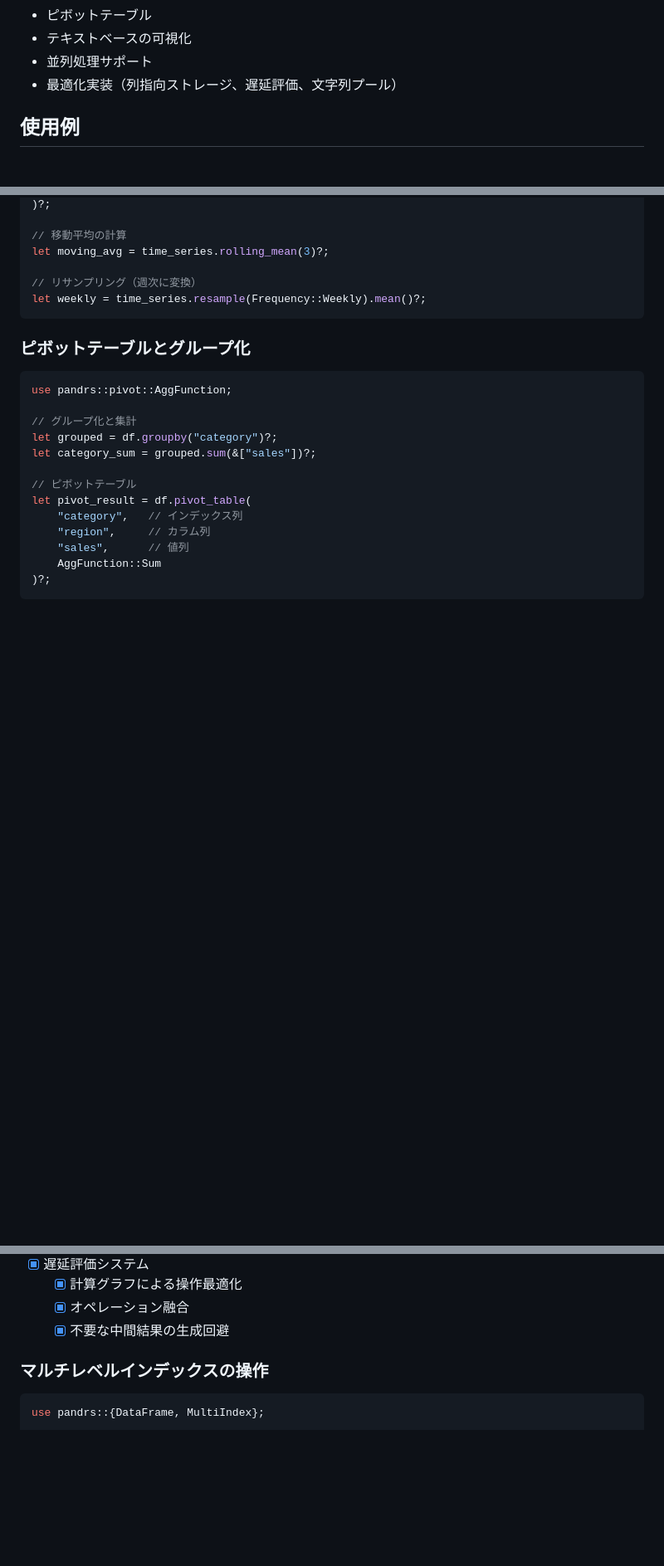
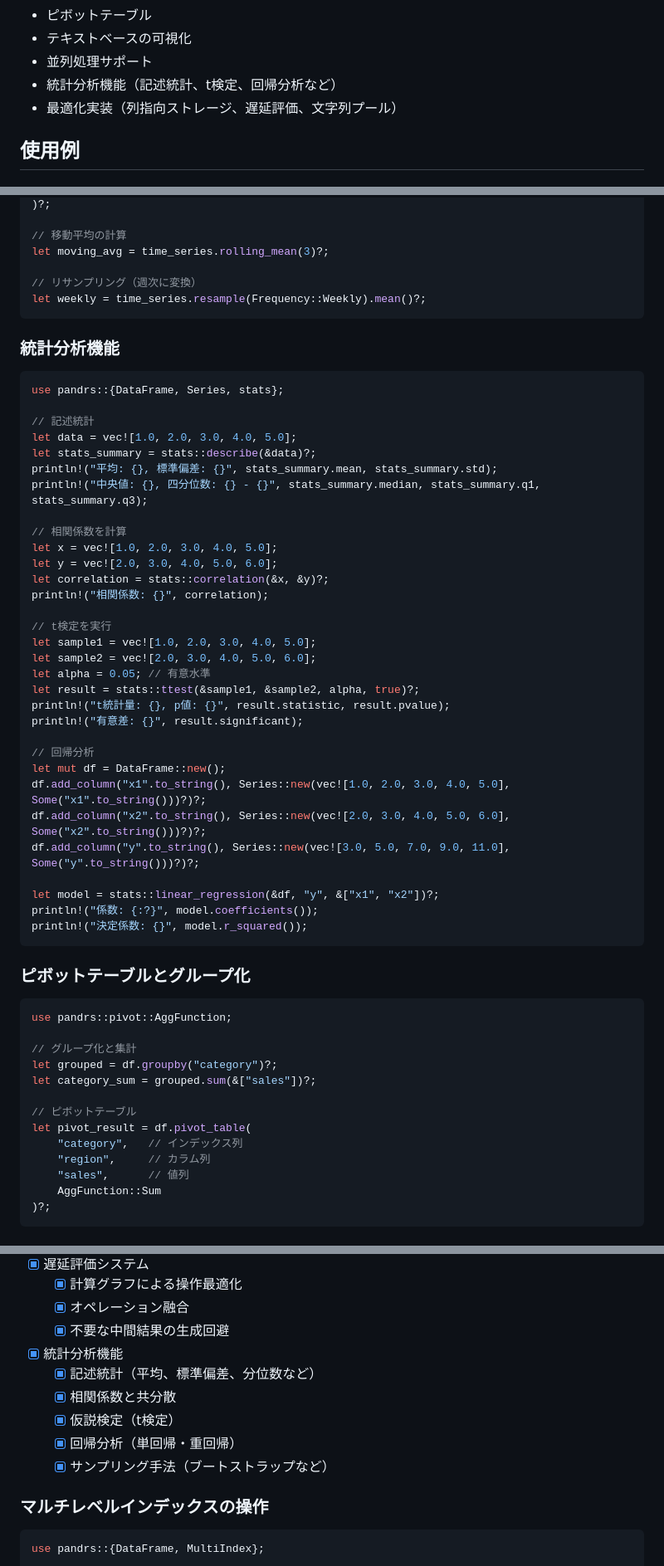
Before and after one commit to cool-japan/pandrs, a Markdown page: README.md, 3 parts joined by grey strips. Shown at 83% size. Drawn GitHub-style; blank space fills up the shorter version.

````diff
--- a/README.md
+++ b/README.md
@@ -29,6 +29,7 @@ Rustで実装されたデータ分析用DataFrameライブラリです。Python
 - ピボットテーブル
 - テキストベースの可視化
 - 並列処理サポート
+- 統計分析機能（記述統計、t検定、回帰分析など）
 - 最適化実装（列指向ストレージ、遅延評価、文字列プール）
 
 ## 使用例
@@ -146,6 +147,42 @@ let moving_avg = time_series.rolling_mean(3)?;
 let weekly = time_series.resample(Frequency::Weekly).mean()?;
 ```
 
+### 統計分析機能
+
+```rust
+use pandrs::{DataFrame, Series, stats};
+
+// 記述統計
+let data = vec![1.0, 2.0, 3.0, 4.0, 5.0];
+let stats_summary = stats::describe(&data)?;
+println!("平均: {}, 標準偏差: {}", stats_summary.mean, stats_summary.std);
+println!("中央値: {}, 四分位数: {} - {}", stats_summary.median, stats_summary.q1, stats_summary.q3);
+
+// 相関係数を計算
+let x = vec![1.0, 2.0, 3.0, 4.0, 5.0];
+let y = vec![2.0, 3.0, 4.0, 5.0, 6.0];
+let correlation = stats::correlation(&x, &y)?;
+println!("相関係数: {}", correlation);
+
+// t検定を実行
+let sample1 = vec![1.0, 2.0, 3.0, 4.0, 5.0];
+let sample2 = vec![2.0, 3.0, 4.0, 5.0, 6.0];
+let alpha = 0.05; // 有意水準
+let result = stats::ttest(&sample1, &sample2, alpha, true)?;
+println!("t統計量: {}, p値: {}", result.statistic, result.pvalue);
+println!("有意差: {}", result.significant);
+
+// 回帰分析
+let mut df = DataFrame::new();
+df.add_column("x1".to_string(), Series::new(vec![1.0, 2.0, 3.0, 4.0, 5.0], Some("x1".to_string()))?)?;
+df.add_column("x2".to_string(), Series::new(vec![2.0, 3.0, 4.0, 5.0, 6.0], Some("x2".to_string()))?)?;
+df.add_column("y".to_string(), Series::new(vec![3.0, 5.0, 7.0, 9.0, 11.0], Some("y".to_string()))?)?;
+
+let model = stats::linear_regression(&df, "y", &["x1", "x2"])?;
+println!("係数: {:?}", model.coefficients());
+println!("決定係数: {}", model.r_squared());
+```
+
 ### ピボットテーブルとグループ化
 
 ```rust
@@ -222,6 +259,12 @@ let pivot_result = df.pivot_table(
   - [x] 計算グラフによる操作最適化
   - [x] オペレーション融合
   - [x] 不要な中間結果の生成回避
+- [x] 統計分析機能
+  - [x] 記述統計（平均、標準偏差、分位数など）
+  - [x] 相関係数と共分散
+  - [x] 仮説検定（t検定）
+  - [x] 回帰分析（単回帰・重回帰）
+  - [x] サンプリング手法（ブートストラップなど）
 
 ### マルチレベルインデックスの操作
 
````
Also changed, not shown: CLAUDE.md (+91 -59 lines), PANDAS_ROADMAP.md (+18 -11 lines).
